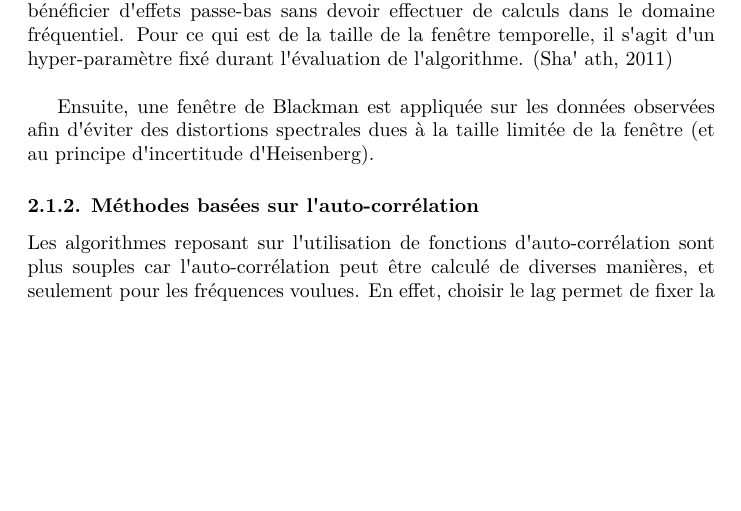
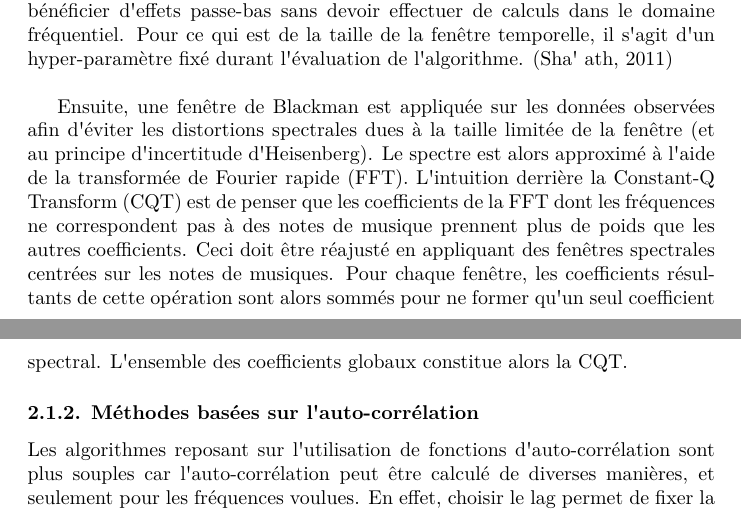
Before and after one commit to AntoinePassemiers/Neuhon, a LaTeX thesis (mini-thesis/thesis.tex): part of page 2 of 5 before the commit and two parts of pages 2 and 3 of 5 after it, the two joined at a grey line, cut so that both start at the same text, the shorter picture padded with empty space. Compiled offline with pdfLaTeX; a LaTeX package or settings file that is missing is left out.

Commit message:
[Report] Constant-Q transform

```diff
--- a/mini-thesis/thesis.tex
+++ b/mini-thesis/thesis.tex
@@ -88,8 +88,13 @@ passe-bas sans devoir effectuer de calculs dans le domaine fréquentiel. Pour ce
 de la fenêtre temporelle, il s\textquotesingle agit d\textquotesingle un hyper-paramètre fixé durant
 l\textquotesingle évaluation de l\textquotesingle algorithme. \citep{IS}\\
 
-Ensuite, une fenêtre de Blackman est appliquée sur les données observées afin d\textquotesingle éviter des distortions spectrales
-dues à la taille limitée de la fenêtre (et au principe d\textquotesingle incertitude d\textquotesingle Heisenberg).
+Ensuite, une fenêtre de Blackman est appliquée sur les données observées afin d\textquotesingle éviter les distortions spectrales
+dues à la taille limitée de la fenêtre (et au principe d\textquotesingle incertitude d\textquotesingle Heisenberg). Le spectre est alors
+approximé à l\textquotesingle aide de la transformée de Fourier rapide (FFT). L\textquotesingle intuition derrière la Constant-Q Transform (CQT)
+est de penser que les coefficients de la FFT dont les fréquences ne correspondent pas à des notes de musique prennent plus de poids que les autres
+coefficients. Ceci doit être réajusté en appliquant des fenêtres spectrales centrées sur les notes de musiques. Pour chaque fenêtre, les coefficients résultants de cette opération sont alors sommés pour ne former qu\textquotesingle un seul coefficient spectral. L\textquotesingle ensemble des coefficients globaux
+constitue alors la CQT.
+
 
 \subsubsection*{2.1.2. Méthodes basées sur l\textquotesingle auto-corrélation}
 
```
Also changed, not shown: mini-thesis/thesis.pdf.
